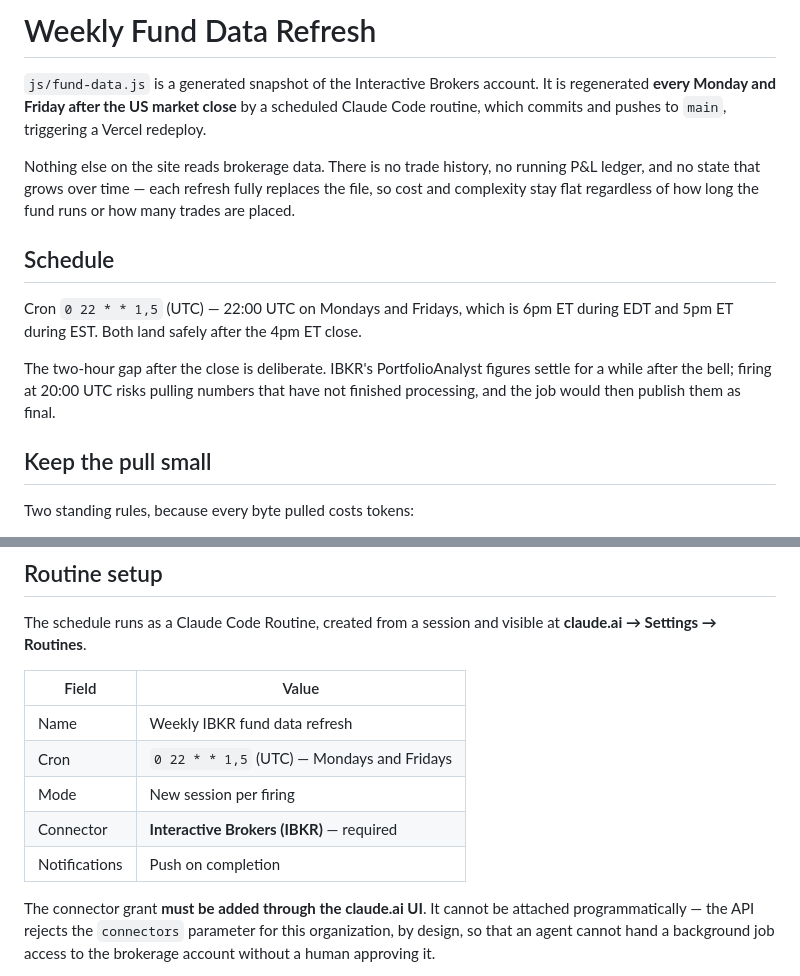
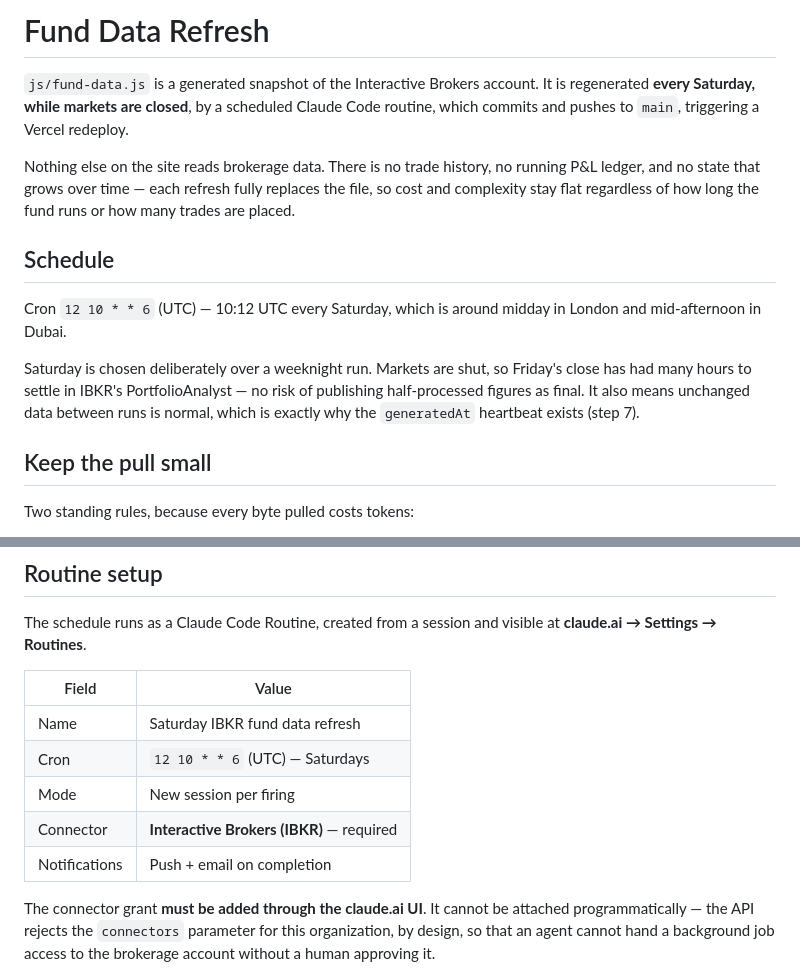
Before and after one commit to cs50sandboxide/portfolio, a Markdown page: AUTOUPDATE.md, 2 parts joined by grey strips. Drawn GitHub-style.

Commit message:
Move the refresh to Saturdays and lean out the routine prompt
Schedule moves from Mon/Fri after the close to Saturdays at 10:12 UTC. With
markets shut, Friday's close has had many hours to settle in IBKR's
PortfolioAnalyst, so there is no risk of publishing half-processed figures as
final - the failure mode a weeknight run right after the bell invites.

The stored routine prompt is updated to match the lean spec: five IBKR tools
instead of six (get_account_balances dropped as redundant), ONE_WEEK price
history instead of ONE_YEAR, and explicit instruction to read the cached
baselines rather than re-download settled history.

The prompt's closing instruction is also rewritten to read as an email
summary, since it is what lands in the owner's inbox: lead with whether the
site updated and the commit SHA, then the figures, then anything anomalous.

First successful autonomous run landed earlier today as 123701b.

https://claude.ai/code/session_01XLwtfj29pq5ARFEuhvPFvq

```diff
--- a/AUTOUPDATE.md
+++ b/AUTOUPDATE.md
@@ -1,7 +1,7 @@
-# Weekly Fund Data Refresh
+# Fund Data Refresh
 
 `js/fund-data.js` is a generated snapshot of the Interactive Brokers account.
-It is regenerated **every Monday and Friday after the US market close** by a scheduled
+It is regenerated **every Saturday, while markets are closed**, by a scheduled
 Claude Code routine, which commits and pushes to `main`, triggering a Vercel
 redeploy.
 
@@ -12,13 +12,14 @@ the fund runs or how many trades are placed.
 
 ## Schedule
 
-Cron `0 22 * * 1,5` (UTC) — 22:00 UTC on Mondays and Fridays, which is 6pm ET
-during EDT and 5pm ET during EST. Both land safely after the 4pm ET close.
+Cron `12 10 * * 6` (UTC) — 10:12 UTC every Saturday, which is around midday
+in London and mid-afternoon in Dubai.
 
-The two-hour gap after the close is deliberate. IBKR's PortfolioAnalyst
-figures settle for a while after the bell; firing at 20:00 UTC risks pulling
-numbers that have not finished processing, and the job would then publish
-them as final.
+Saturday is chosen deliberately over a weeknight run. Markets are shut, so
+Friday's close has had many hours to settle in IBKR's PortfolioAnalyst — no
+risk of publishing half-processed figures as final. It also means unchanged
+data between runs is normal, which is exactly why the `generatedAt` heartbeat
+exists (step 7).
 
 ## Keep the pull small
 
@@ -181,11 +182,11 @@ visible at **claude.ai → Settings → Routines**.
 
 | Field | Value |
 |---|---|
-| Name | Weekly IBKR fund data refresh |
-| Cron | `0 22 * * 1,5` (UTC) — Mondays and Fridays |
+| Name | Saturday IBKR fund data refresh |
+| Cron | `12 10 * * 6` (UTC) — Saturdays |
 | Mode | New session per firing |
 | Connector | **Interactive Brokers (IBKR)** — required |
-| Notifications | Push on completion |
+| Notifications | Push + email on completion |
 
 The connector grant **must be added through the claude.ai UI**. It cannot be
 attached programmatically — the API rejects the `connectors` parameter for
```
